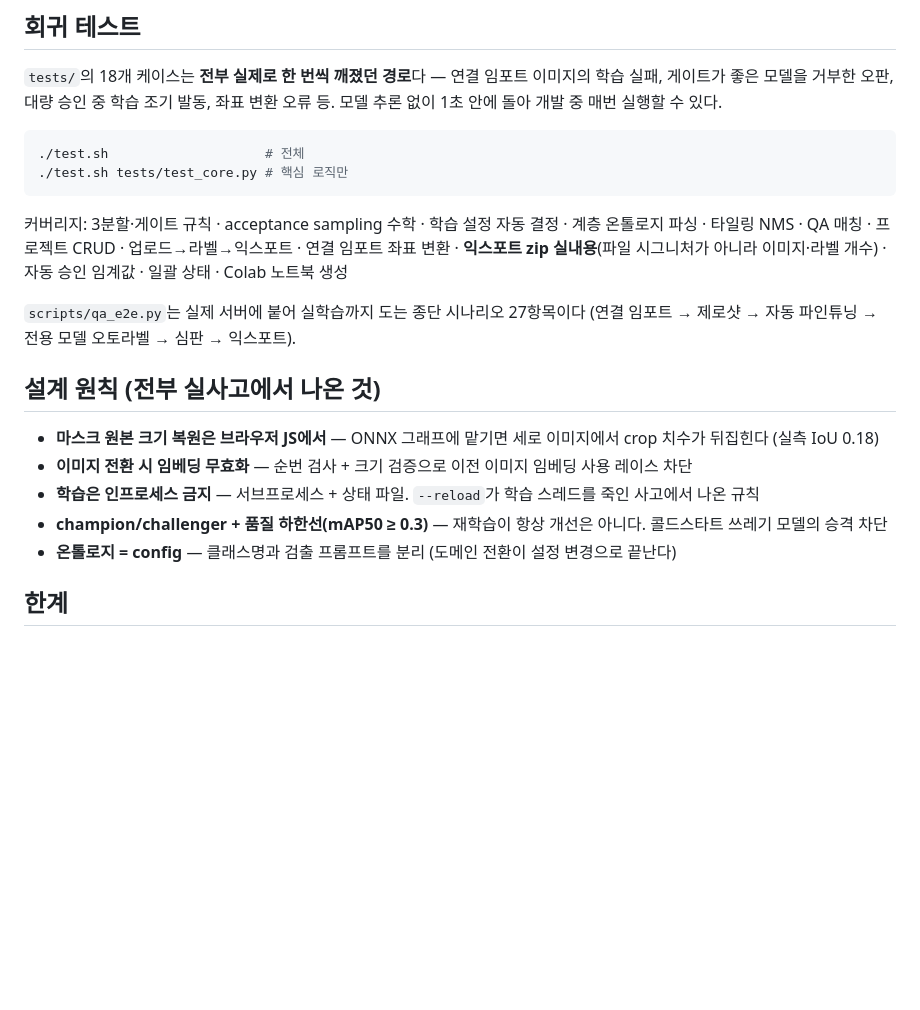
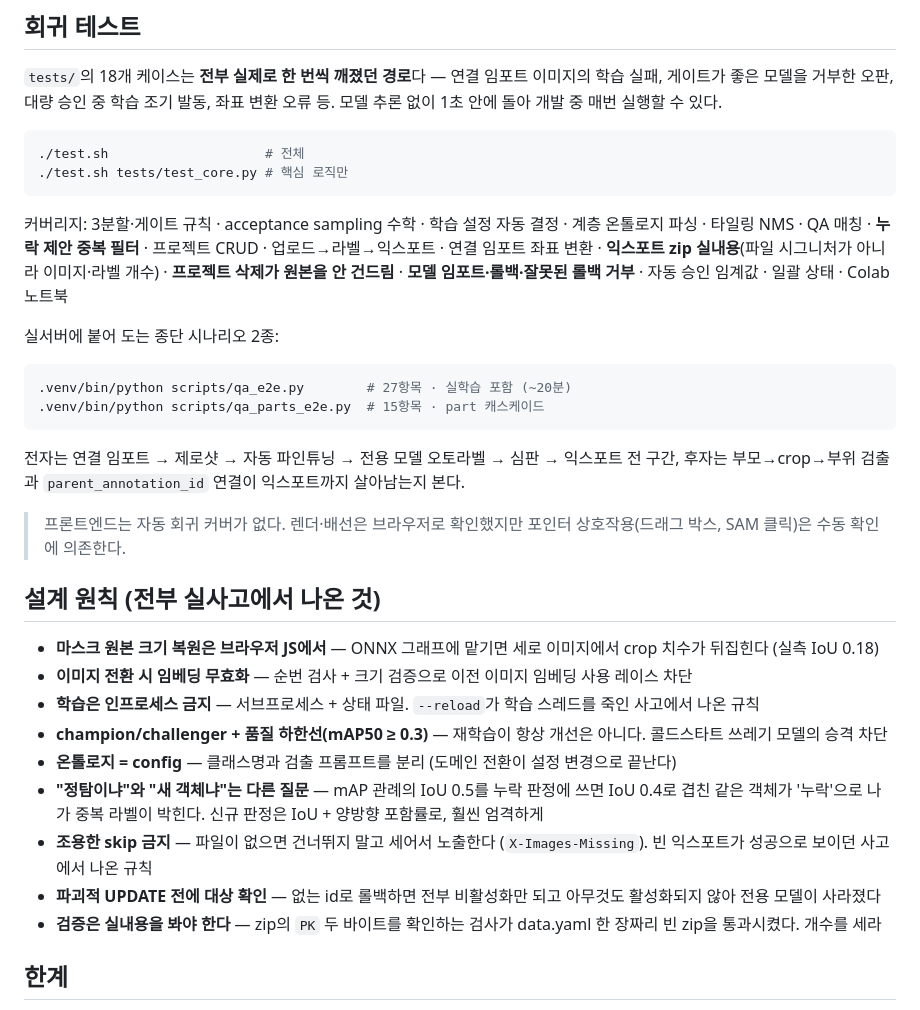
Before and after one commit to Seung-Won-Yu/autolabel, a Markdown page: README.md, the part around the change. GitHub-like rendering; blank space fills up the shorter version.

Commit message:
docs: 이번 QA에서 나온 설계 원칙 4건 + 검증 커버리지 갱신
- 정탐 판정(IoU 0.5)과 신규 객체 판정은 다른 질문이다
- 조용한 skip 금지 — 세어서 헤더로 노출
- 파괴적 UPDATE 전에 대상 확인
- 검증은 파일 시그니처가 아니라 실내용을 봐야 한다

프론트엔드에 자동 회귀 커버가 없다는 점도 명시.

````diff
--- a/README.md
+++ b/README.md
@@ -139,12 +139,24 @@ Grounding DINO · YOLO11n은 첫 사용 시 자동 다운로드.
 ```
 
 커버리지: 3분할·게이트 규칙 · acceptance sampling 수학 · 학습 설정 자동 결정 ·
-계층 온톨로지 파싱 · 타일링 NMS · QA 매칭 · 프로젝트 CRUD · 업로드→라벨→익스포트 ·
-연결 임포트 좌표 변환 · **익스포트 zip 실내용**(파일 시그니처가 아니라 이미지·라벨 개수) ·
-자동 승인 임계값 · 일괄 상태 · Colab 노트북 생성
+계층 온톨로지 파싱 · 타일링 NMS · QA 매칭 · **누락 제안 중복 필터** · 프로젝트 CRUD ·
+업로드→라벨→익스포트 · 연결 임포트 좌표 변환 · **익스포트 zip 실내용**(파일
+시그니처가 아니라 이미지·라벨 개수) · **프로젝트 삭제가 원본을 안 건드림** ·
+**모델 임포트·롤백·잘못된 롤백 거부** · 자동 승인 임계값 · 일괄 상태 · Colab 노트북
 
-`scripts/qa_e2e.py`는 실제 서버에 붙어 실학습까지 도는 종단 시나리오 27항목이다
-(연결 임포트 → 제로샷 → 자동 파인튜닝 → 전용 모델 오토라벨 → 심판 → 익스포트).
+실서버에 붙어 도는 종단 시나리오 2종:
+
+```bash
+.venv/bin/python scripts/qa_e2e.py        # 27항목 · 실학습 포함 (~20분)
+.venv/bin/python scripts/qa_parts_e2e.py  # 15항목 · part 캐스케이드
+```
+
+전자는 연결 임포트 → 제로샷 → 자동 파인튜닝 → 전용 모델 오토라벨 → 심판 →
+익스포트 전 구간, 후자는 부모→crop→부위 검출과 `parent_annotation_id` 연결이
+익스포트까지 살아남는지 본다.
+
+> 프론트엔드는 자동 회귀 커버가 없다. 렌더·배선은 브라우저로 확인했지만
+> 포인터 상호작용(드래그 박스, SAM 클릭)은 수동 확인에 의존한다.
 
 ## 설계 원칙 (전부 실사고에서 나온 것)
 
@@ -153,6 +165,15 @@ Grounding DINO · YOLO11n은 첫 사용 시 자동 다운로드.
 - **학습은 인프로세스 금지** — 서브프로세스 + 상태 파일. `--reload`가 학습 스레드를 죽인 사고에서 나온 규칙
 - **champion/challenger + 품질 하한선(mAP50 ≥ 0.3)** — 재학습이 항상 개선은 아니다. 콜드스타트 쓰레기 모델의 승격 차단
 - **온톨로지 = config** — 클래스명과 검출 프롬프트를 분리 (도메인 전환이 설정 변경으로 끝난다)
+- **"정탐이냐"와 "새 객체냐"는 다른 질문** — mAP 관례의 IoU 0.5를 누락 판정에 쓰면
+  IoU 0.4로 겹친 같은 객체가 '누락'으로 나가 중복 라벨이 박힌다. 신규 판정은
+  IoU + 양방향 포함률로, 훨씬 엄격하게
+- **조용한 skip 금지** — 파일이 없으면 건너뛰지 말고 세어서 노출한다
+  (`X-Images-Missing`). 빈 익스포트가 성공으로 보이던 사고에서 나온 규칙
+- **파괴적 UPDATE 전에 대상 확인** — 없는 id로 롤백하면 전부 비활성화만 되고
+  아무것도 활성화되지 않아 전용 모델이 사라졌다
+- **검증은 실내용을 봐야 한다** — zip의 `PK` 두 바이트를 확인하는 검사가
+  data.yaml 한 장짜리 빈 zip을 통과시켰다. 개수를 세라
 
 ## 한계
 
````
